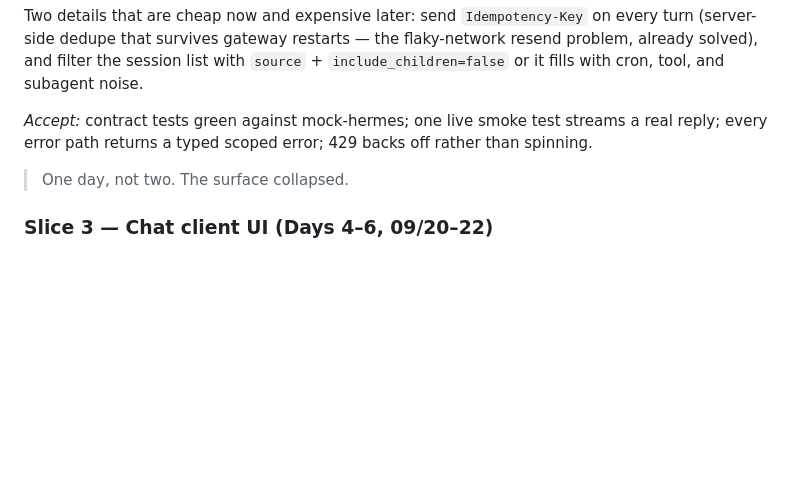
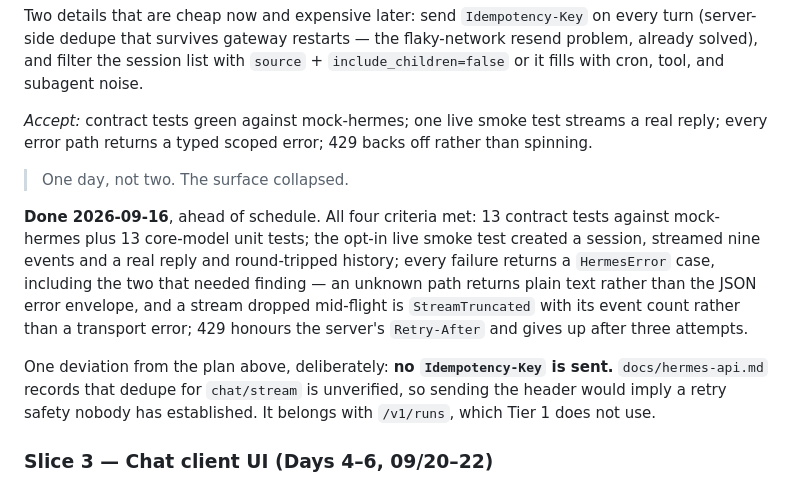
Before and after one commit to PraxisOG/Bellpull, a Markdown page: ROADMAP.md, the part around the change. Rendered like a GitHub page; blank space fills up the shorter version.

```diff
--- a/ROADMAP.md
+++ b/ROADMAP.md
@@ -95,6 +95,19 @@ fills with cron, tool, and subagent noise.
 reply; every error path returns a typed scoped error; 429 backs off rather than spinning.
 
 > One day, not two. The surface collapsed.
+
+**Done 2026-09-16**, ahead of schedule. All four criteria met: 13 contract tests against
+mock-hermes plus 13 core-model unit tests; the opt-in live smoke test created a session,
+streamed nine events and a real reply and round-tripped history; every failure returns a
+`HermesError` case, including the two that needed finding — an unknown path returns plain
+text rather than the JSON error envelope, and a stream dropped mid-flight is
+`StreamTruncated` with its event count rather than a transport error; 429 honours the
+server's `Retry-After` and gives up after three attempts.
+
+One deviation from the plan above, deliberately: **no `Idempotency-Key` is sent.**
+`docs/hermes-api.md` records that dedupe for `chat/stream` is unverified, so sending the
+header would imply a retry safety nobody has established. It belongs with `/v1/runs`, which
+Tier 1 does not use.
 
 ### Slice 3 — Chat client UI (Days 4–6, 09/20–22)
 The long pole. Session list → session detail → streaming view → context/memory panel.
```
Also changed, not shown: docs/HANDOFF.md (+22 -4 lines).
